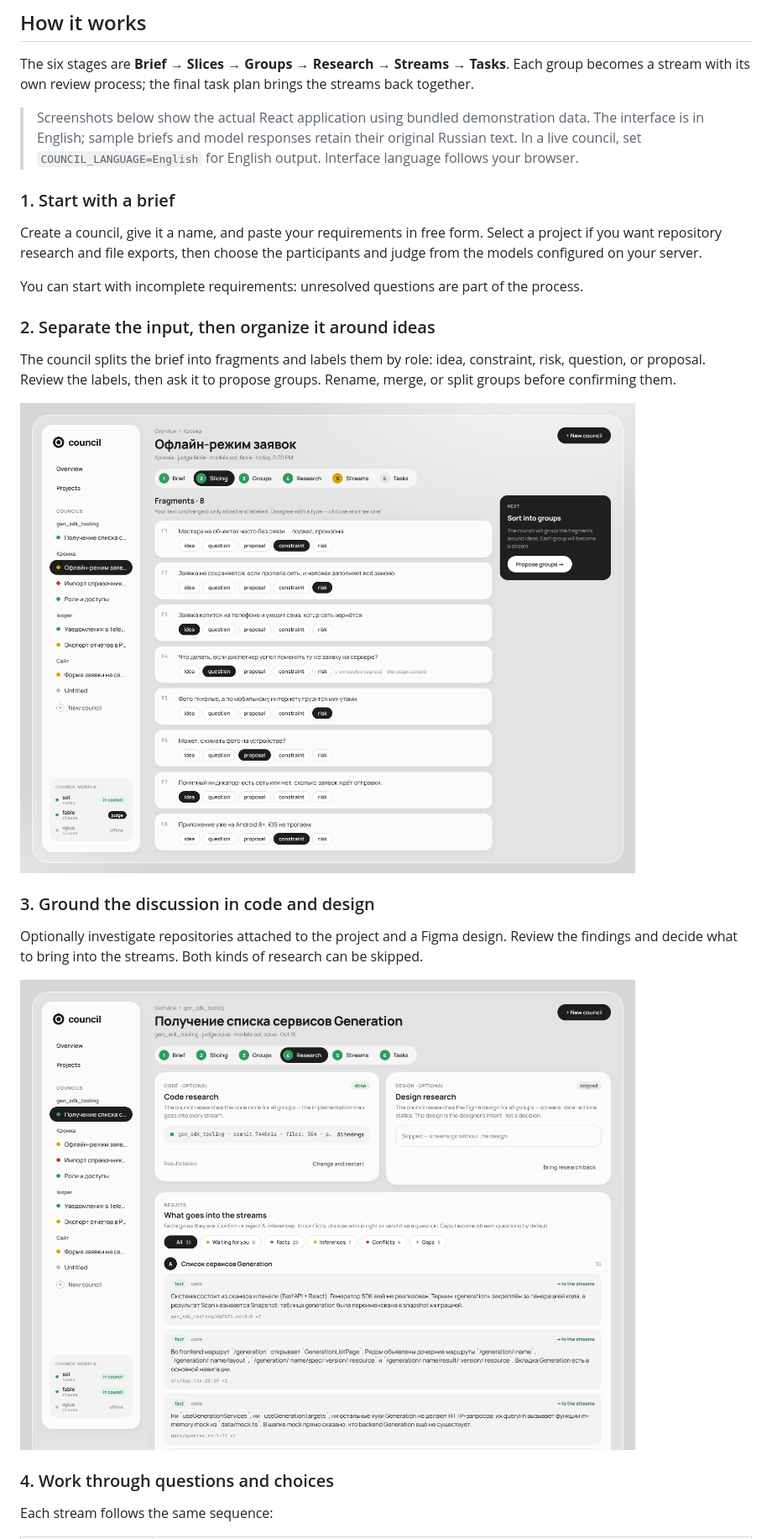
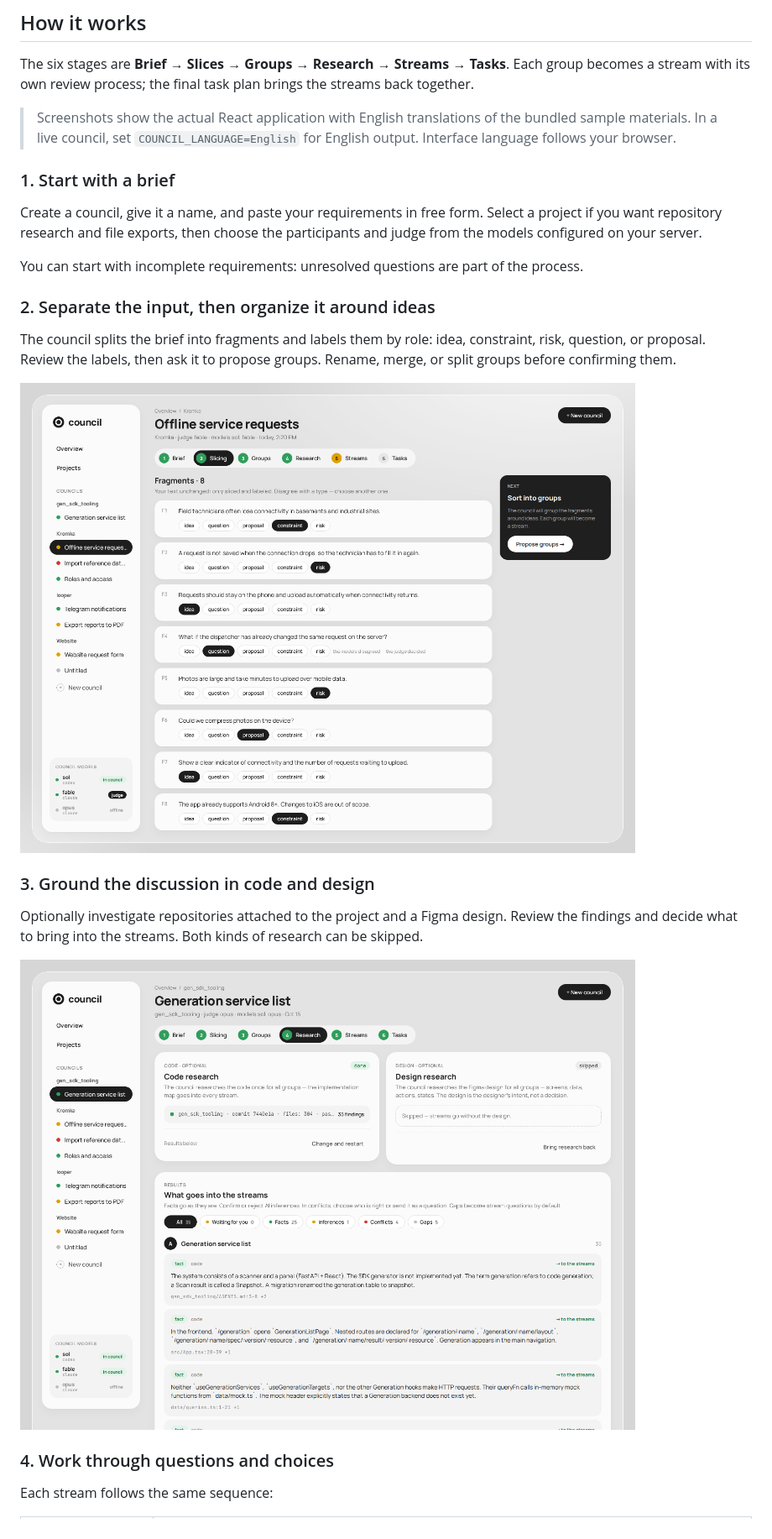
Before and after one commit to RusselSand/council-dev, a Markdown page: README.md, the part around one of its changes. Shown at 84% size. Rendered like a GitHub page; pictures changed too: docs/screenshots/research.png, docs/screenshots/slices.png.

```diff
--- a/README.md
+++ b/README.md
@@ -22,7 +22,7 @@ The application runs locally. Model work goes through the configured providers'
 
 The six stages are **Brief → Slices → Groups → Research → Streams → Tasks**. Each group becomes a stream with its own review process; the final task plan brings the streams back together.
 
-> Screenshots below show the actual React application using bundled demonstration data. The interface is in English; sample briefs and model responses retain their original Russian text. In a live council, set `COUNCIL_LANGUAGE=English` for English output. Interface language follows your browser.
+> Screenshots show the actual React application with English translations of the bundled sample materials. In a live council, set `COUNCIL_LANGUAGE=English` for English output. Interface language follows your browser.
 
 ### 1. Start with a brief
 
```
Also changed, not shown: other parts of README.md (+37 -23 lines), README.ru.md (+9 -36 lines), docs/screenshots/README.md (+13 -11 lines), docs/screenshots/options.png, docs/screenshots/outcomes.png, docs/screenshots/overview.png, docs/screenshots/tasks.png, 7 other files.
